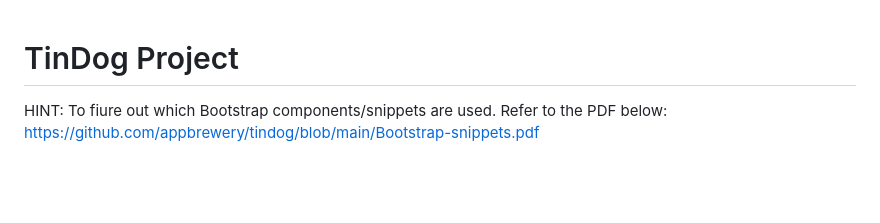
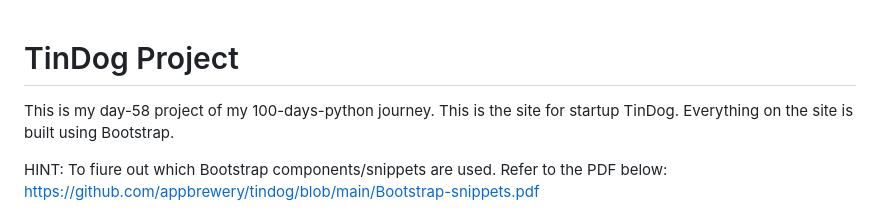
Before and after one commit to imakashrandhawa/100-days-of-python, a Markdown page: 11.3 TinDog Project/README.md, the part around the change. Drawn GitHub-style; blank space fills up the shorter version.

```diff
--- a/11.3 TinDog Project/README.md
+++ b/11.3 TinDog Project/README.md
@@ -1,4 +1,5 @@
 # TinDog Project
+This is my day-58 project of my 100-days-python journey. This is the site for startup TinDog. Everything on the site is built using Bootstrap.
 
 HINT: To fiure out which Bootstrap components/snippets are used. Refer to the PDF below:
 https://github.com/appbrewery/tindog/blob/main/Bootstrap-snippets.pdf
```
